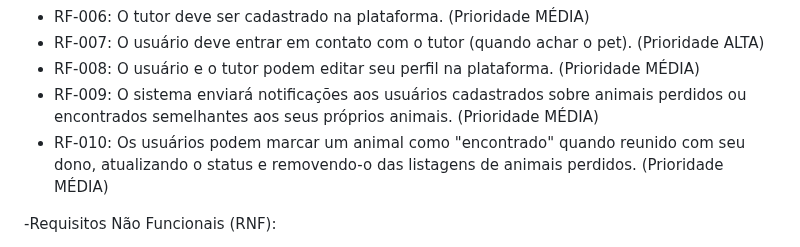
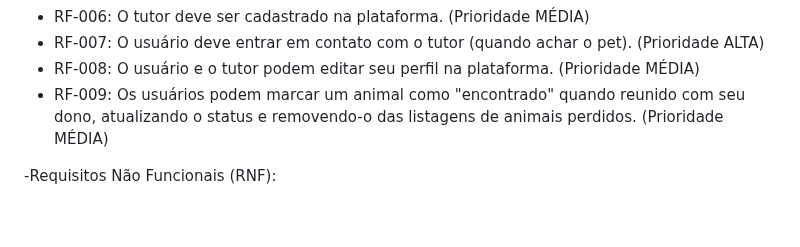
Before and after one commit to marcosffp/Cad-Meu-Pet-, a Markdown page: docs/README.md, the part around the change. Rendered like a GitHub page; blank space fills up the shorter version.

```diff
--- a/docs/README.md
+++ b/docs/README.md
@@ -96,8 +96,7 @@ Os requisitos de um projeto são classificados em dois grupos:
   * RF-006: O tutor deve ser cadastrado na plataforma. (Prioridade MÉDIA)
   * RF-007: O usuário deve entrar em contato com o tutor (quando achar o pet). (Prioridade ALTA)
   * RF-008: O usuário e o tutor podem editar seu perfil na plataforma. (Prioridade MÉDIA)
-  * RF-009: O sistema enviará notificações aos usuários cadastrados sobre animais perdidos ou encontrados semelhantes aos seus próprios animais. (Prioridade MÉDIA)
-  * RF-010: Os usuários podem marcar um animal como "encontrado" quando reunido com seu dono, atualizando o status e removendo-o das listagens de animais perdidos. (Prioridade MÉDIA)
+  * RF-009: Os usuários podem marcar um animal como "encontrado" quando reunido com seu dono, atualizando o status e removendo-o das listagens de animais perdidos. (Prioridade MÉDIA)
 
 
 -Requisitos Não Funcionais (RNF):
```
